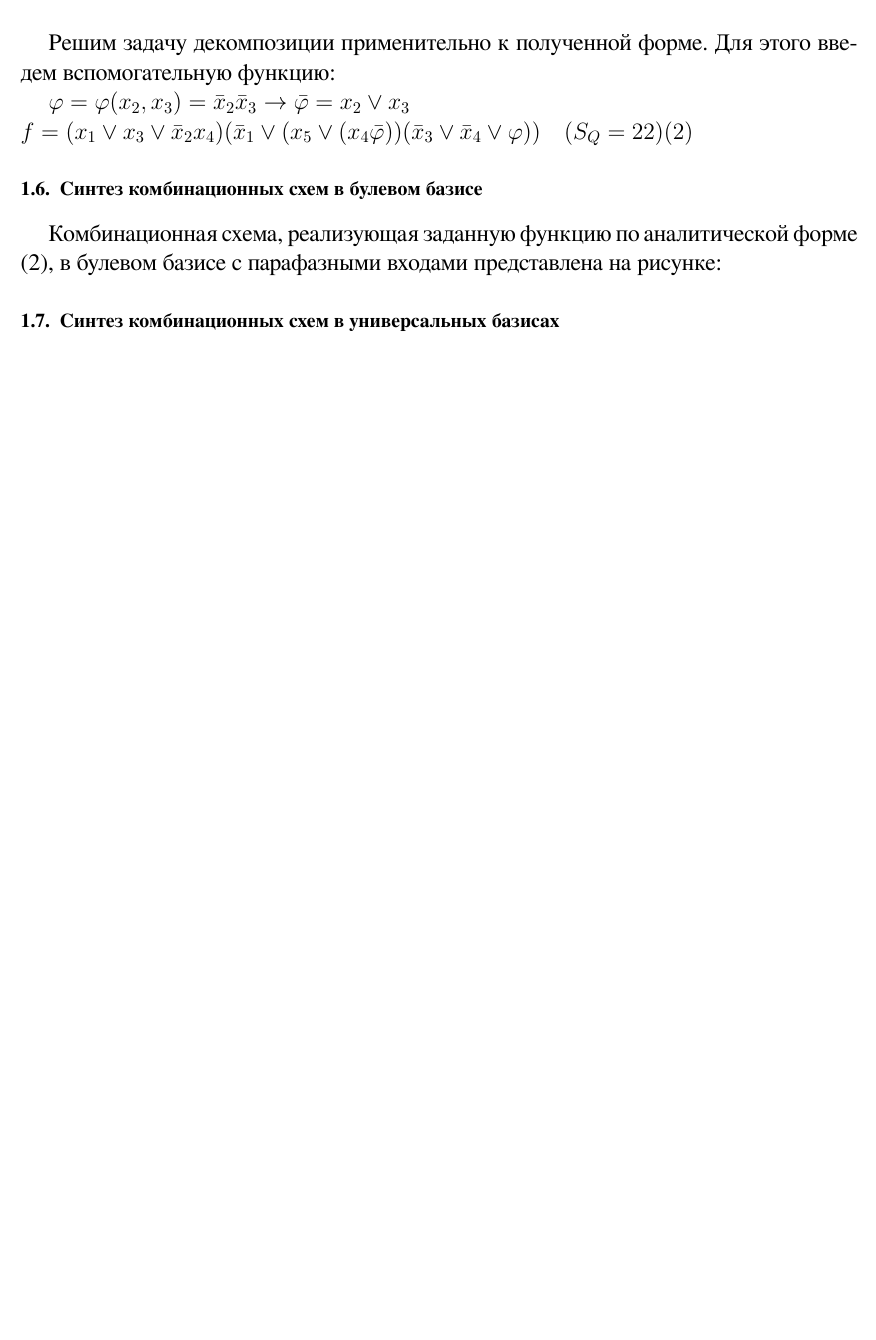
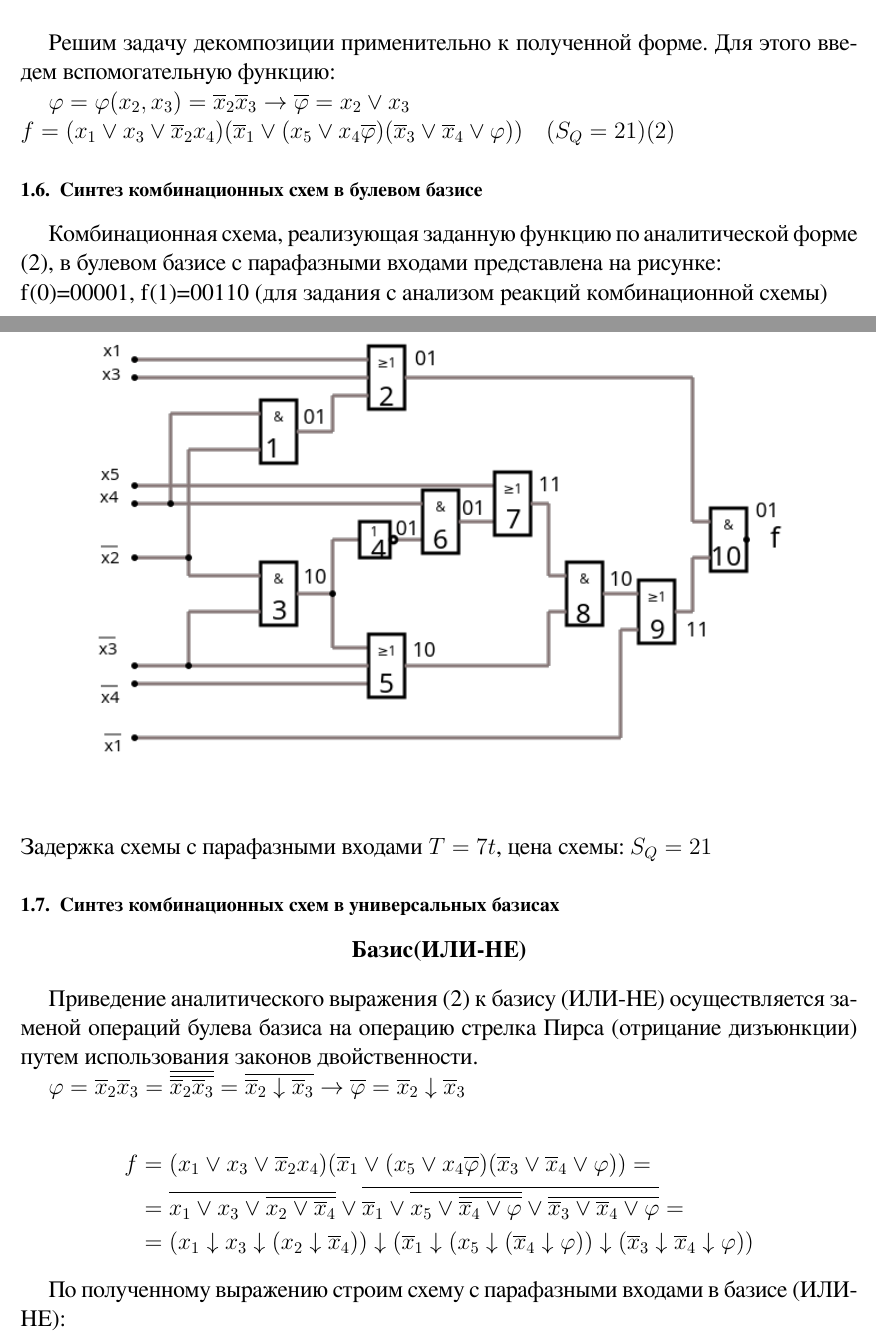
Before and after one commit to Dimon228322228/itmo, a LaTeX document (report.tex, which reads first_part/1.5_minimal_forms_transform.tex, first_part/1.6_syntes_scheme_boolean.tex, first_part/1.7_syntes_scheme_universal.tex): part of page 6 of 6 before the commit and two parts of pages 6 and 7 of 7 after it, the two joined at a grey line, cut so that both start at the same text, the shorter picture padded with empty space. Compiled offline with XeLaTeX.

Commit message:
Added boolean cicruit, OR-NOT function

```diff
--- a/first_part/1.5_minimal_forms_transform.tex
+++ b/first_part/1.5_minimal_forms_transform.tex
@@ -34,5 +34,5 @@ $  % Sq = 24
 
 $
 \phi = \phi(\x{2},\x{3})= \nx{2}\nx{3} \rightarrow \nphi = \x{2} \vee \x{3} \\
-f = (\x{1}\vee\x{3}\vee\nx{2}\x{4})(\nx{1}\vee(\x{5}\vee(\x{4}\nphi))(\nx{3} \vee \nx{4} \vee \phi)) \hspace{0.5cm} (S_Q = 22)(2)
+f = (\x{1}\vee\x{3}\vee\nx{2}\x{4})(\nx{1}\vee(\x{5}\vee\x{4}\nphi)(\nx{3} \vee \nx{4} \vee \phi)) \hspace{0.5cm} (S_Q = 21)(2)
 $
--- a/first_part/1.6_syntes_scheme_boolean.tex
+++ b/first_part/1.6_syntes_scheme_boolean.tex
@@ -1,2 +1,7 @@
 Комбинационная схема, реализующая заданную функцию по аналитической
-форме (2), в булевом базисе с парафазными входами представлена  на  рисунке:
+форме (2), в булевом базисе с парафазными входами представлена  на  рисунке: \\
+f(0)=00001, f(1)=00110 (для задания с анализом реакций комбинационной схемы)
+\begin{center}
+\includegraphics[width=\linewidth]{imgs/circuit-boolean_basis.png}
+\end{center}
+Задержка схемы с парафазными входами $T=7t$, цена схемы: $S_Q = 21$
--- a/first_part/1.7_syntes_scheme_universal.tex
+++ b/first_part/1.7_syntes_scheme_universal.tex
@@ -0,0 +1,32 @@
+\begin{center}
+  \textbf{Базис(ИЛИ-НЕ)}
+\end{center}
+
+Приведение аналитического выражения (2) к базису (ИЛИ-НЕ) осуществляется заменой операций булева базиса на операцию стрелка Пирса (отрицание дизъюнкции) путем использования законов двойственности.
+
+$
+\phi = \nx{2}\nx{3}= \overline{\overline{\nx{2}\nx{3}}}= \overline{\pirs{\nx{2}}{\nx{3}}} \rightarrow \nphi = \pirs{\nx{2}}{\nx{3}}
+$
+
+\begin{align*}
+f &= (\x{1}\vee\x{3}\vee\nx{2}\x{4})(\nx{1}\vee(\x{5}\vee\x{4}\nphi)(\nx{3} \vee \nx{4} \vee \phi)) = \\
+  &=\neg{ \x{1}\vee\x{3}\vee \neg{\x{2}\vee\nx{4}} }
+    \vee
+    \neg{
+      \nx{1} \vee
+      \neg{ \x{5} \vee \neg{\nx{4}\vee\phi}} \vee
+      \neg{ \nx{3} \vee \nx{4} \vee \phi   }
+    } = \\
+  &=(\x{1}\downarrow\x{3}\downarrow (\x{2}\downarrow\nx{4}))
+    \downarrow
+    (\nx{1} \downarrow
+      (\x{5} \downarrow (\nx{4}\downarrow\phi))
+      \downarrow
+      (\nx{3} \downarrow \nx{4} \downarrow \phi)
+    )
+\end{align*}
+
+По полученному выражению строим схему с парафазными входами в базисе (ИЛИ-НЕ):
+% \begin{center}
+% \includegraphics[width=\linewidth]{imgs/circuit-ornot_basis.png}
+% \end{center}
--- a/report.tex
+++ b/report.tex
@@ -27,10 +27,12 @@
 \setdefaultlanguage{russian}
 \newfontfamily\cyrillicfont{FreeSerif}[Script=Cyrillic]
 
-\newcommand{\nx}[1]{\bar{x}_{#1}}
+\newcommand{\nx}[1]{\neg{x}_{#1}}
 \newcommand{\x}[1]{x_{#1}}
-\newcommand{\nphi}[0]{\bar{\varphi}}
+\newcommand{\nphi}[0]{\overline{\varphi}}
+\newcommand{\pirs}[2]{#1\downarrow#2}
 \renewcommand{\phi}[0]{\varphi}
+\renewcommand{\neg}[1]{\overline{#1}}
 
 \makeatother
 
```
Also changed, not shown: imgs/circuit-boolean_basis.png (added), 1 other file.
